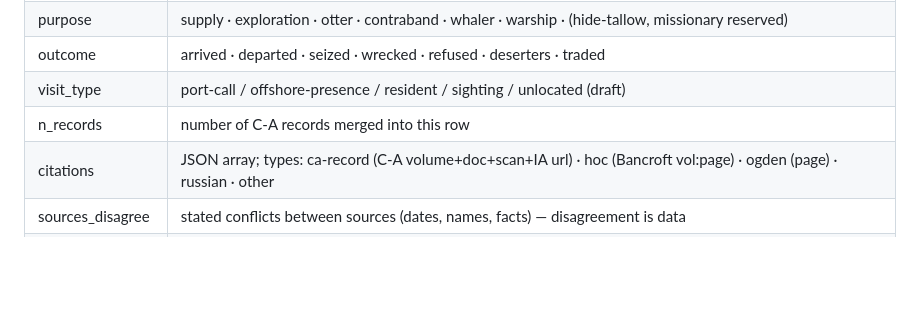
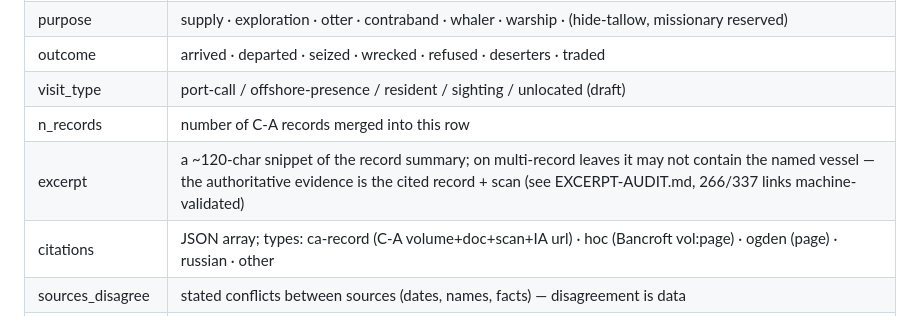
Before and after one commit to Aodhanm/california-ship-registry, a Markdown page: CODEBOOK.md, the part around the change. Drawn GitHub-style; blank space fills up the shorter version.

```diff
--- a/CODEBOOK.md
+++ b/CODEBOOK.md
@@ -21,6 +21,7 @@ A **visit**: one vessel at one anchorage (or in one documented offshore event) a
 | outcome | arrived · departed · seized · wrecked · refused · deserters · traded |
 | visit_type | port-call / offshore-presence / resident / sighting / unlocated (draft) |
 | n_records | number of C-A records merged into this row |
+| excerpt | a ~120-char snippet of the record summary; on multi-record leaves it may not contain the named vessel — the authoritative evidence is the cited record + scan (see EXCERPT-AUDIT.md, 266/337 links machine-validated) |
 | citations | JSON array; types: ca-record (C-A volume+doc+scan+IA url) · hoc (Bancroft vol:page) · ogden (page) · russian · other |
 | sources_disagree | stated conflicts between sources (dates, names, facts) — disagreement is data |
 | status | draft (machine-seeded, unreviewed) → reviewed → verified (checked at the source page/leaf) |
```
Also changed, not shown: EXCERPT-AUDIT.md (added, +23 -0 lines).
